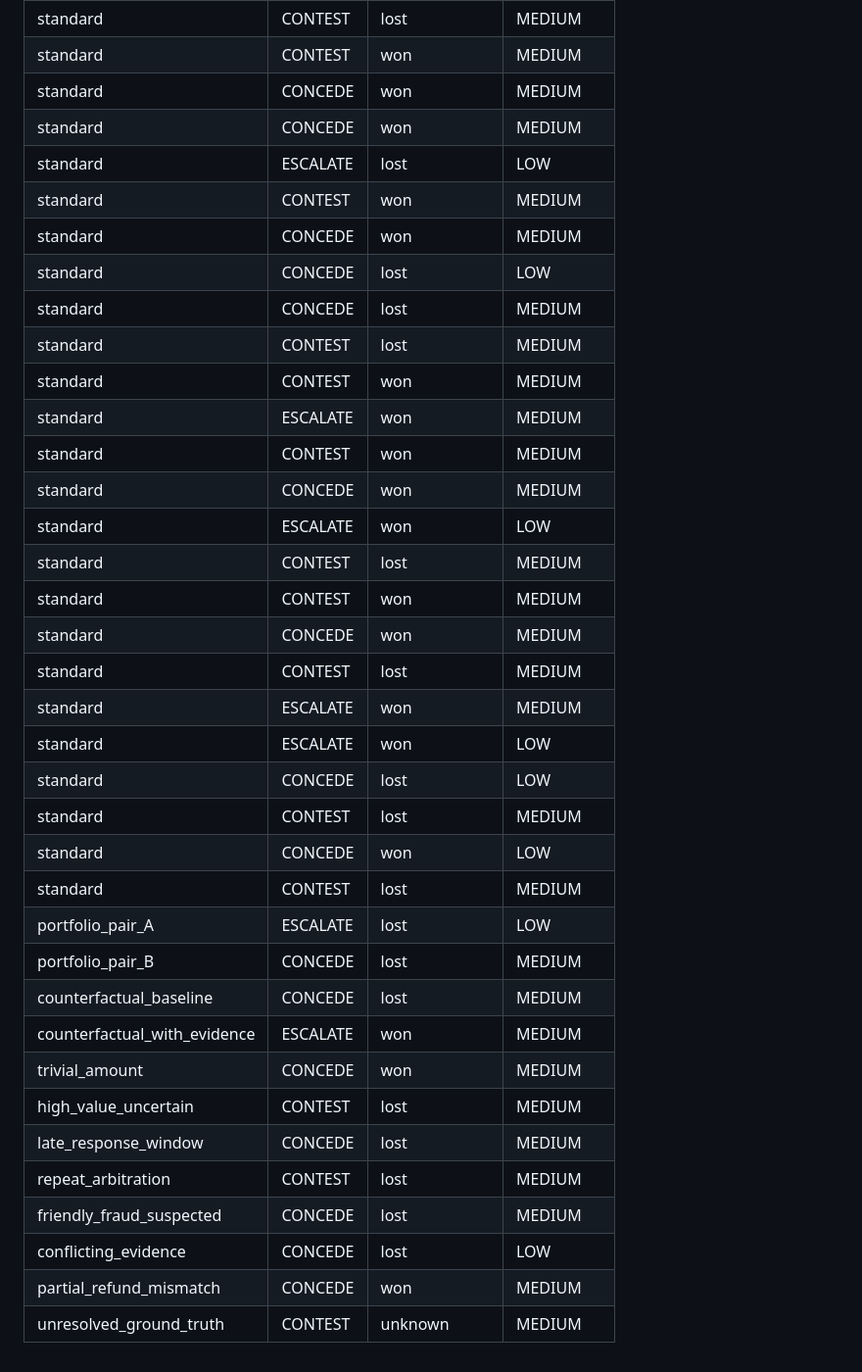
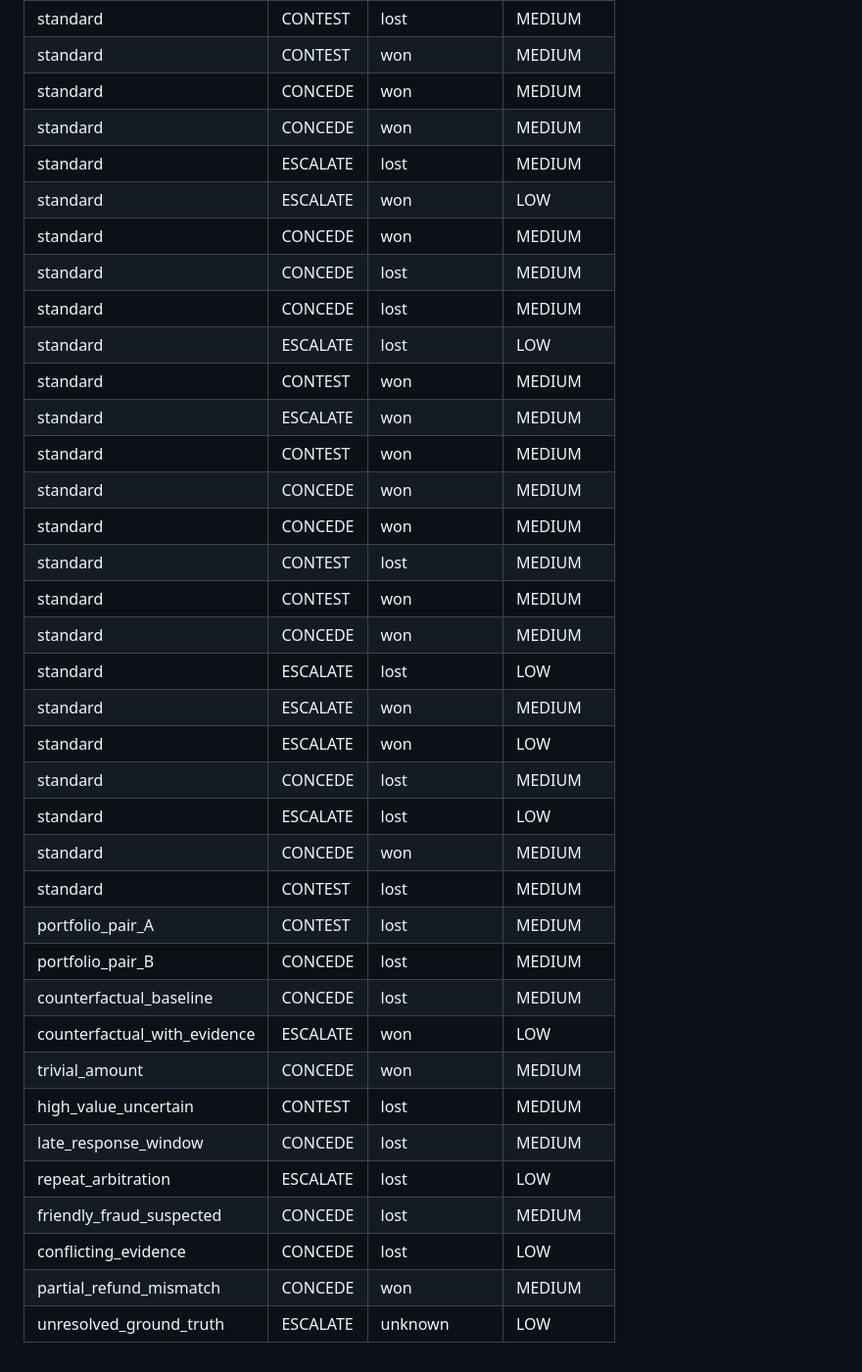
Before and after one commit to cherry51015/Abstain, a Markdown page: eval/eval_report.md, the part around one of its changes. Shown at 98% size. Drawn GitHub-style.

```diff
--- a/eval/eval_report.md
+++ b/eval/eval_report.md
@@ -55,36 +55,36 @@ Note: escalated cases are assumed to cost/recover nothing in this comparison, si
 | standard | CONTEST | won | MEDIUM |
 | standard | CONCEDE | won | MEDIUM |
 | standard | CONCEDE | won | MEDIUM |
+| standard | ESCALATE | lost | MEDIUM |
+| standard | ESCALATE | won | LOW |
+| standard | CONCEDE | won | MEDIUM |
+| standard | CONCEDE | lost | MEDIUM |
+| standard | CONCEDE | lost | MEDIUM |
 | standard | ESCALATE | lost | LOW |
-| standard | CONTEST | won | MEDIUM |
-| standard | CONCEDE | won | MEDIUM |
-| standard | CONCEDE | lost | LOW |
-| standard | CONCEDE | lost | MEDIUM |
-| standard | CONTEST | lost | MEDIUM |
 | standard | CONTEST | won | MEDIUM |
 | standard | ESCALATE | won | MEDIUM |
 | standard | CONTEST | won | MEDIUM |
 | standard | CONCEDE | won | MEDIUM |
-| standard | ESCALATE | won | LOW |
+| standard | CONCEDE | won | MEDIUM |
 | standard | CONTEST | lost | MEDIUM |
 | standard | CONTEST | won | MEDIUM |
 | standard | CONCEDE | won | MEDIUM |
-| standard | CONTEST | lost | MEDIUM |
+| standard | ESCALATE | lost | LOW |
 | standard | ESCALATE | won | MEDIUM |
 | standard | ESCALATE | won | LOW |
-| standard | CONCEDE | lost | LOW |
+| standard | CONCEDE | lost | MEDIUM |
+| standard | ESCALATE | lost | LOW |
+| standard | CONCEDE | won | MEDIUM |
 | standard | CONTEST | lost | MEDIUM |
-| standard | CONCEDE | won | LOW |
-| standard | CONTEST | lost | MEDIUM |
-| portfolio_pair_A | ESCALATE | lost | LOW |
+| portfolio_pair_A | CONTEST | lost | MEDIUM |
 | portfolio_pair_B | CONCEDE | lost | MEDIUM |
 | counterfactual_baseline | CONCEDE | lost | MEDIUM |
-| counterfactual_with_evidence | ESCALATE | won | MEDIUM |
+| counterfactual_with_evidence | ESCALATE | won | LOW |
 | trivial_amount | CONCEDE | won | MEDIUM |
 | high_value_uncertain | CONTEST | lost | MEDIUM |
 | late_response_window | CONCEDE | lost | MEDIUM |
-| repeat_arbitration | CONTEST | lost | MEDIUM |
+| repeat_arbitration | ESCALATE | lost | LOW |
 | friendly_fraud_suspected | CONCEDE | lost | MEDIUM |
 | conflicting_evidence | CONCEDE | lost | LOW |
 | partial_refund_mismatch | CONCEDE | won | MEDIUM |
-| unresolved_ground_truth | CONTEST | unknown | MEDIUM |
+| unresolved_ground_truth | ESCALATE | unknown | LOW |
```
Also changed, not shown: other parts of eval/eval_report.md (+8 -8 lines).
